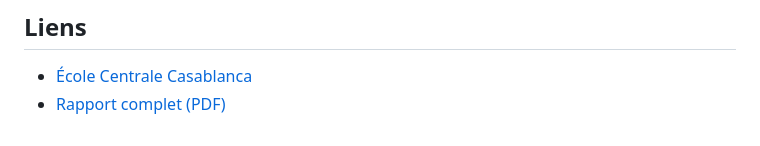
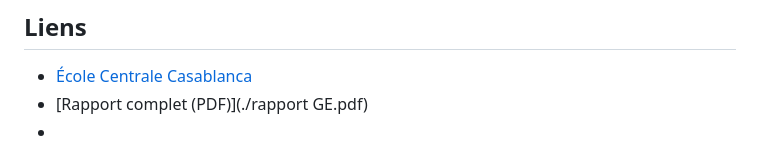
Before and after one commit to salaheddineelazouti/Projet-d-Analyse-Financi-re, a Markdown page: README.md, the part around the change. Rendered like a GitHub page.

```diff
--- a/README.md
+++ b/README.md
@@ -126,4 +126,5 @@ Ce projet est sous licence MIT - voir le fichier LICENSE pour plus de détails.
 
 ## Liens
 - [École Centrale Casablanca](https://www.centrale-casablanca.ma/)
-- [Rapport complet (PDF)](rapport.pdf)
+- [Rapport complet (PDF)](./rapport GE.pdf)
+-
```
